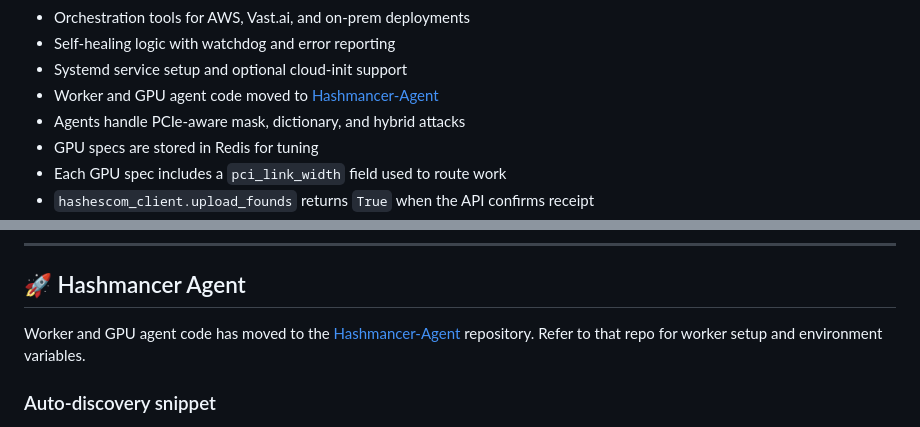
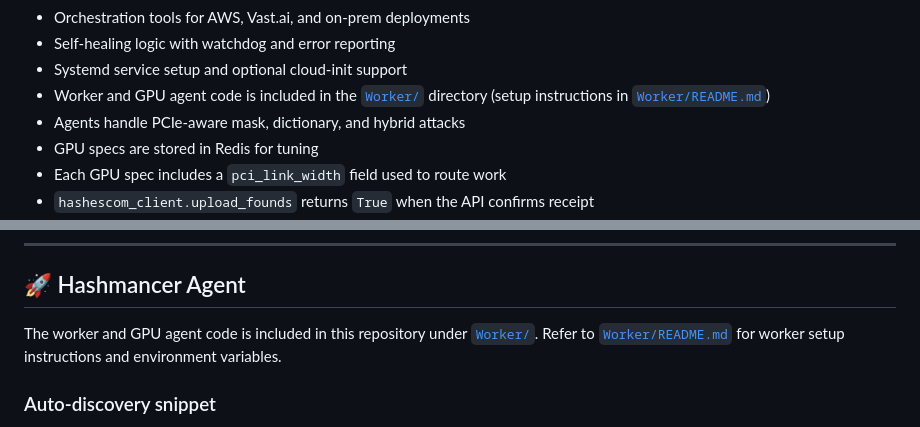
Before and after one commit to Infernal-Insights/Hashmancer, a Markdown page: Server/README.md, 2 parts joined by grey strips. Drawn GitHub-style.

Commit message:
docs: clarify worker code location

```diff
--- a/Server/README.md
+++ b/Server/README.md
@@ -18,7 +18,7 @@ Hashmancer is a high-performance, distributed hash cracking orchestration system
 - Orchestration tools for AWS, Vast.ai, and on-prem deployments
 - Self-healing logic with watchdog and error reporting
 - Systemd service setup and optional cloud-init support
-- Worker and GPU agent code moved to [Hashmancer-Agent](https://github.com/infernal-Insights/hashmancer-agent)
+- Worker and GPU agent code is included in the [`Worker/`](../Worker) directory (setup instructions in [`Worker/README.md`](../Worker/README.md))
 - Agents handle PCIe-aware mask, dictionary, and hybrid attacks
 - GPU specs are stored in Redis for tuning
 - Each GPU spec includes a `pci_link_width` field used to route work
@@ -237,7 +237,7 @@ containing `dataset`, `base_model`, `epochs`, `learning_rate` and
 
 ## 🚀 Hashmancer Agent
 
-Worker and GPU agent code has moved to the [Hashmancer-Agent](https://github.com/infernal-Insights/hashmancer-agent) repository. Refer to that repo for worker setup and environment variables.
+The worker and GPU agent code is included in this repository under [`Worker/`](../Worker). Refer to [`Worker/README.md`](../Worker/README.md) for worker setup instructions and environment variables.
 
 ### Auto-discovery snippet
 
```
